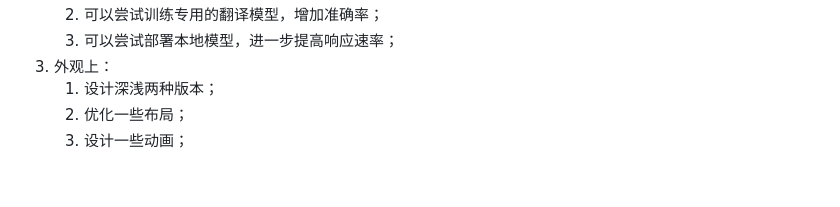
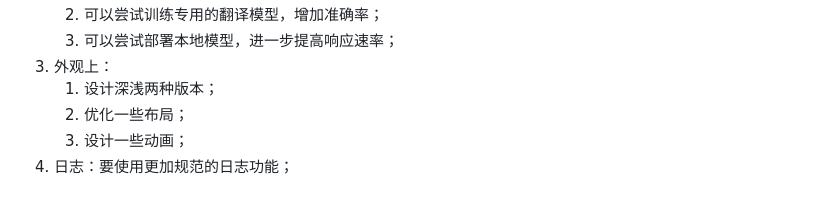
Before and after one commit to xipian1216/xp-translator, a Markdown page: 开发过程.md, the part around the change. GitHub-like rendering.

Commit message:
docs: 补充

```diff
--- a/开发过程.md
+++ b/开发过程.md
@@ -155,3 +155,4 @@ main.py                 # 应用启动程序
    1. 设计深浅两种版本；
    2. 优化一些布局；
    3. 设计一些动画；
+4. 日志：要使用更加规范的日志功能；
```
